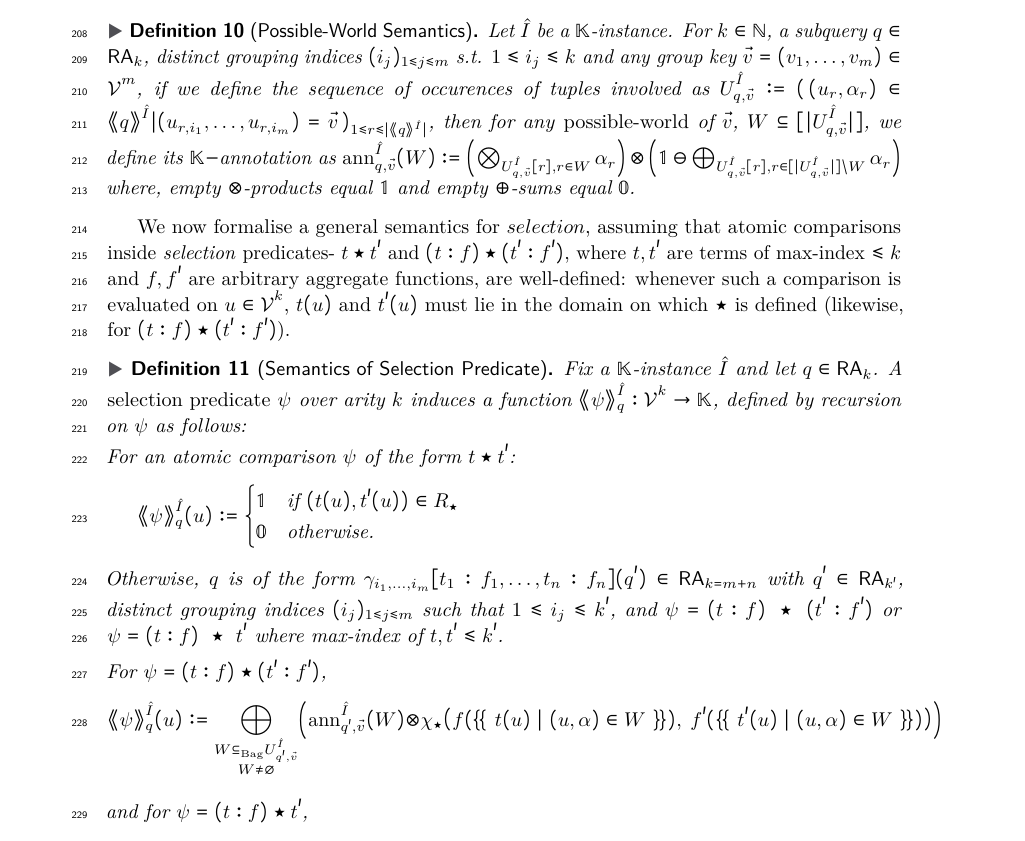
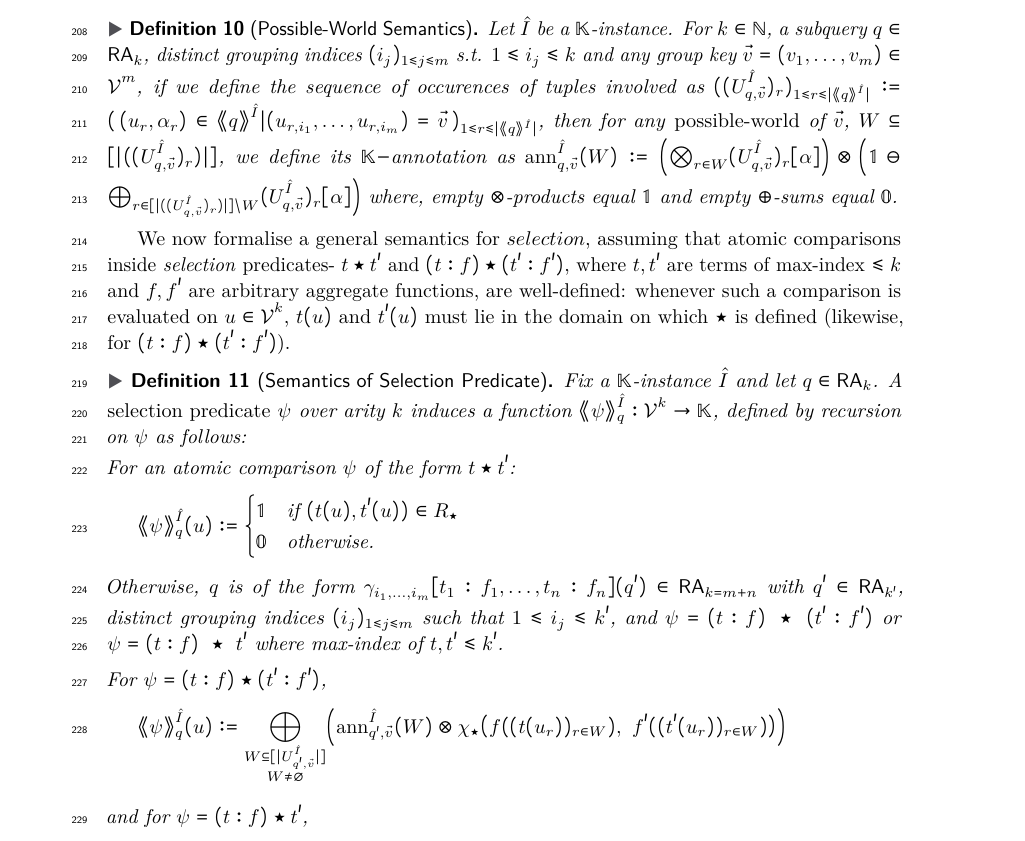
Before and after one commit to pratik2358/provsql_having, a LaTeX paper (main.tex, which reads semantics.tex): part of page 6 of 35, cut so that both start at the same text. Compiled offline with pdfLaTeX.

Commit message:
corrected notation in possible world defintion

```diff
--- a/semantics.tex
+++ b/semantics.tex
@@ -55,12 +55,12 @@ We now introduce \emph{aggregate comparison atoms} in \emph{selection} condition
 Let $\hat I$ be a $\mathbb{K}$-instance. For $k\in \mathbb{N}$, a subquery $q\in\RA_k$, distinct grouping indices $(i_j)_{1\leq j \leq m}$ s.t. $1\leq i_j \leq k$ and any group key $\vec v=(v_1,\dots,v_m)\in\mathcal{V}^m$, if we define
 the sequence of occurences of tuples involved as
 $
-U^{\hat I}_{q,\vec v} \defeq (\, (u_r,\alpha_r)\in \angsem{\hat I}{q} | (u_{r,i_1},\dots,u_{r,i_m})=\vec v \,)_{1\leq r\leq|\angsem{\hat I}{q}|}$, then for any \emph{possible-world} of $\vec v$, $W\subseteq [|U^{\hat I}_{q,\vec v}|]$, we define its $\mathbb{K}-$annotation as
+((U^{\hat I}_{q,\vec v})_r)_{1\leq r\leq|\angsem{\hat I}{q}|} \defeq (\, (u_r,\alpha_r)\in \angsem{\hat I}{q} | (u_{r,i_1},\dots,u_{r,i_m})=\vec v \,)_{1\leq r\leq|\angsem{\hat I}{q}|}$, then for any \emph{possible-world} of $\vec v$, $W\subseteq [|((U^{\hat I}_{q,\vec v})_r)|]$, we define its $\mathbb{K}-$annotation as
 $
 \ann^{\hat I}_{q,\vec v}(W) \defeq
-\Bigl( \bigotimes_{U^{\hat I}_{q,\vec v}[r], r\in W}\alpha_r \Bigr)
+\Bigl( \bigotimes_{r\in W}(U^{\hat I}_{\substack{q,\vec v}})_r[\alpha] \Bigr)
  \otimes
- \Bigl( \mathbb{1} \ominus \bigoplus_{U^{\hat I}_{q,\vec v}[r], r\in [|U^{\hat I}_{q,\vec v}|]\setminus W}\alpha_r \Bigr)
+ \Bigl( \mathbb{1} \ominus \bigoplus_{r\in [|((U^{\hat I}_{q,\vec v})_r)|]\setminus W}(U^{\hat I}_{q,\vec v})_r[\alpha] \Bigr)
 $
 where, empty $\otimes$-products equal $\mathbb{1}$ and empty $\oplus$-sums equal $\mathbb{0}$.
 
@@ -111,11 +111,10 @@ and $\psi=(t:f)\ \op\ (t':f')$ or $\psi=(t:f)\ \op\ t'$ where max-index of $t,t'
 For $\psi = (t:f) \op (t':f')$,
 \[
 \predsem{\hat I}{q}{\psi}(u)\defeq
-  \bigoplus_{\substack{W\msubseteq U^{\hat I}_{q',\vec v}\\ W\neq\emptyset}}
+\bigoplus_{\substack{W\subseteq [|U^{\hat I}_{q',\vec v}|]\\ W\neq\emptyset}}
 \Bigl(
 \ann^{\hat I}_{q',\vec v}(W)\otimes
-\chi_{\op}\bigl(f(\mset{\, t(u) \mid (u,\alpha)\in W\,}
-),\ f'(\mset{\, t'(u) \mid (u,\alpha)\in W\,}
+\chi_{\op}\bigl(f((t(u_r))_{r\in W}),\ f'((t'(u_r))_{r\in W}
 )\bigr)
 \Bigr)
 \]
```
Also changed, not shown: semantics.tex (4 more changed lines).
